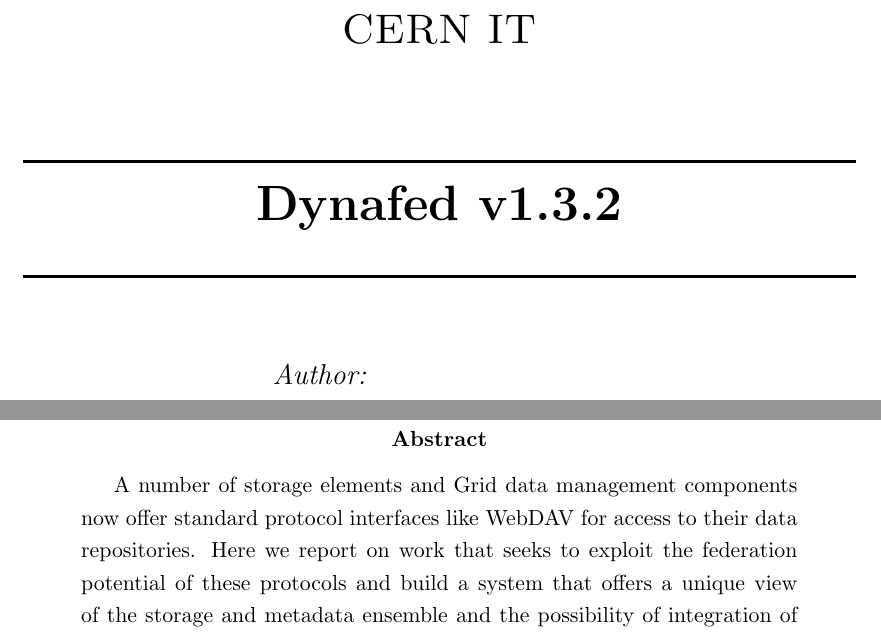
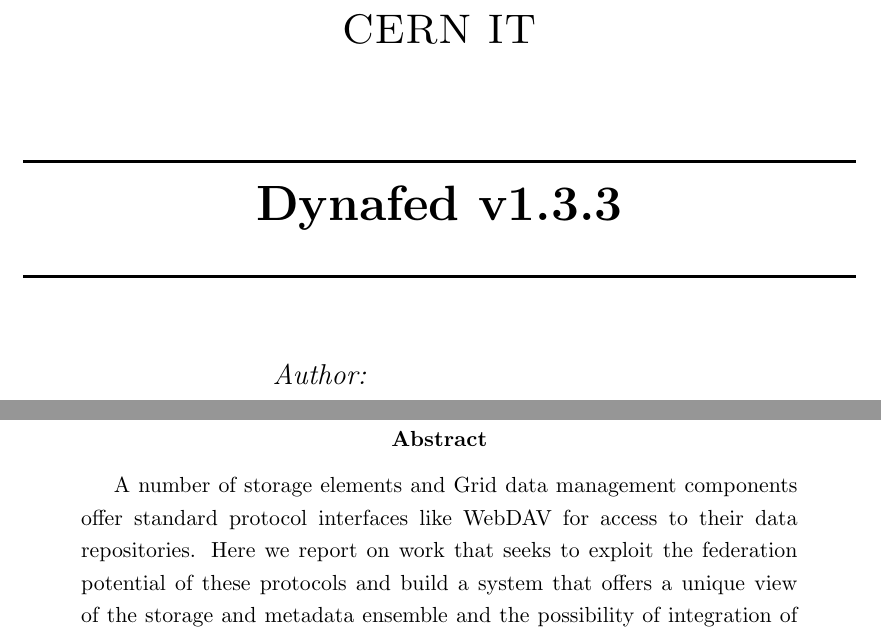
Before and after one commit to indigo-dc/dynafed, a LaTeX paper (doc/whitepaper/Doc_DynaFeds.tex): two parts of pages 1 and 5 of 55, joined at a grey line, cut so that both start at the same text. Compiled offline with pdfLaTeX.

Commit message:
Rebuild the docs

```diff
--- a/doc/whitepaper/Doc_DynaFeds.tex
+++ b/doc/whitepaper/Doc_DynaFeds.tex
@@ -86,7 +86,7 @@
 %\textsc{\large Minor Heading}\\[0.5cm] % Minor heading such as course title
 
 \HRule \\[0.4cm]
-{ \huge \bfseries Dynafed v1.3.2}\\[0.4cm] % Title of your document
+{ \huge \bfseries Dynafed v1.3.3}\\[0.4cm] % Title of your document
 \HRule \\[1.5cm]
 
 \begin{minipage}{0.4\textwidth}
@@ -126,7 +126,7 @@
 
 
 \begin{abstract}
-A number of storage elements and Grid data management components now offer standard protocol interfaces like WebDAV for access to their data repositories. Here we report on work that seeks to exploit the federation potential of these protocols and build a system that offers a unique view of the storage and metadata ensemble and the possibility of integration of other compatible resources such as those from cloud providers.
+A number of storage elements and Grid data management components offer standard protocol interfaces like WebDAV for access to their data repositories. Here we report on work that seeks to exploit the federation potential of these protocols and build a system that offers a unique view of the storage and metadata ensemble and the possibility of integration of other compatible resources such as those from cloud providers.
 The challenge, here undertaken by the providers of dCache and DPM, and pragmatically open to other Grid and Cloud storage solutions, is to build such a system while being able to accommodate  name translations from existing catalogues (e.g. LFCs), experiment-based metadata catalogues, or stateless algorithmic name translations, also known as ''trivial file catalogues''.
 Such so-called storage federations of standard protocols-based storage elements give a unique view of their content, thus promoting simplicity in accessing the data they contain and offering new possibilities for resilience and data placement strategies.
 The goal is to consider storage elements and metadata catalogues that can be queried through HTTP and WebDAV dialects (thus including S3 and MS Azure) and make them able to cooperate through an architecture that properly feeds
```
Also changed, not shown: doc/whitepaper/Doc_DynaFeds.pdf.
